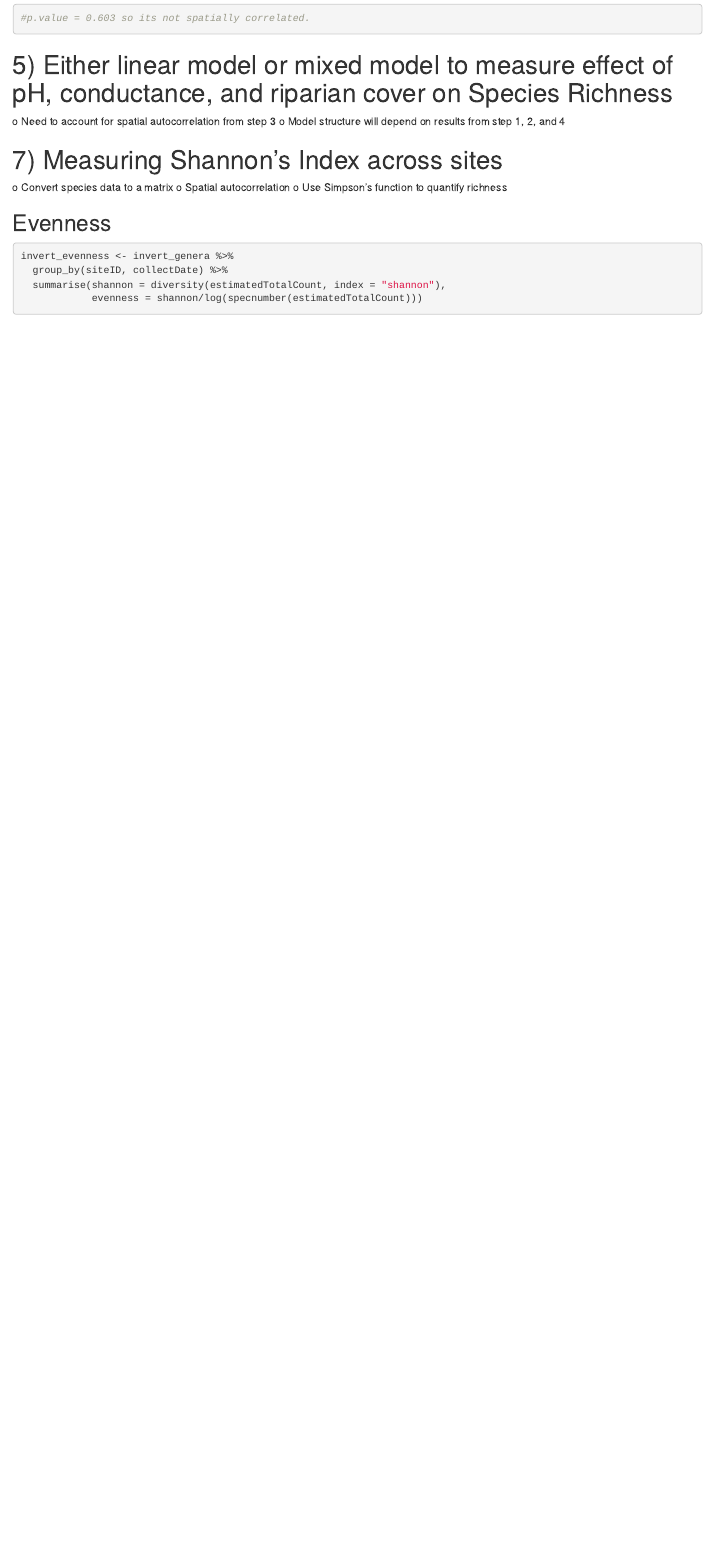
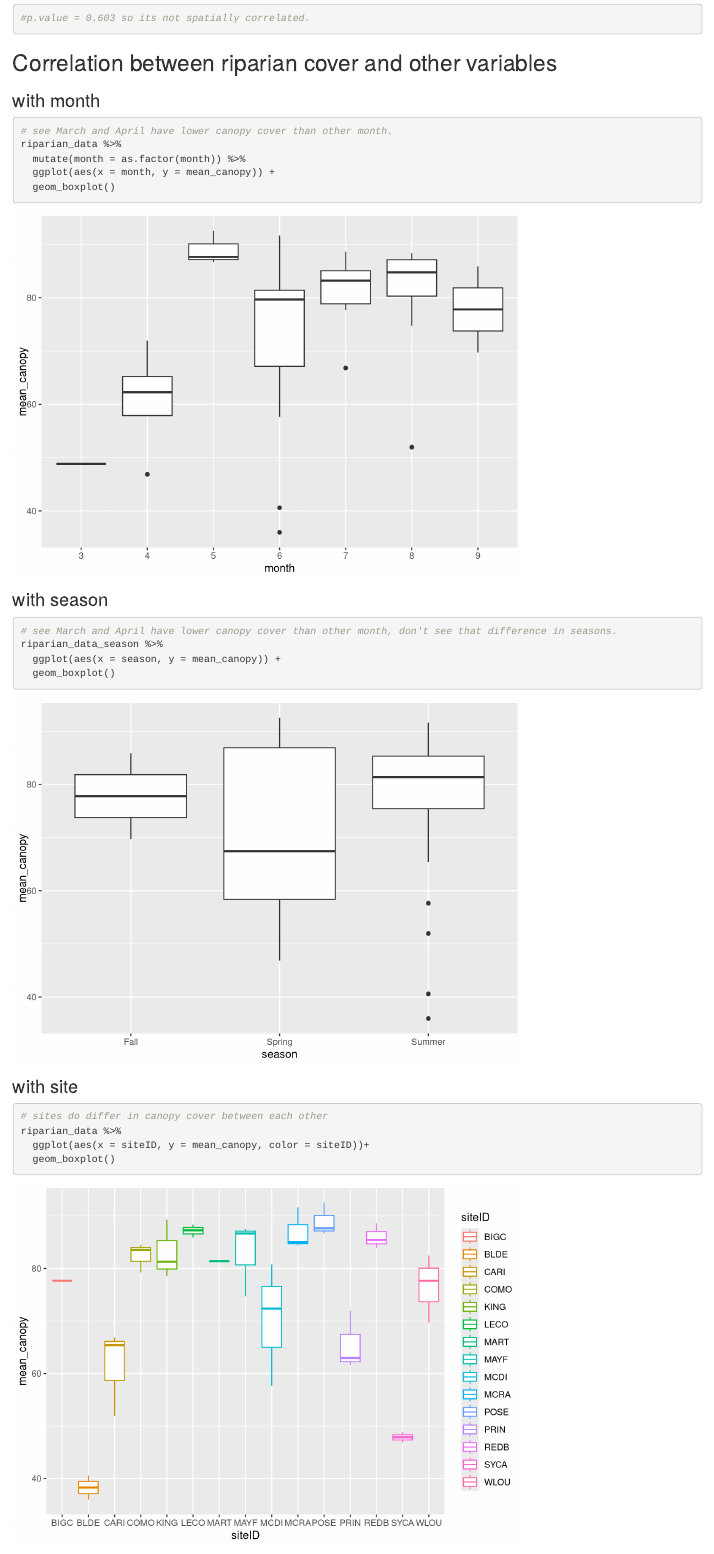
Before and after one commit to eeb313-2019/Group_6, an R Markdown document (r_code_with_outlines.Rmd): the page in a window 1100 px wide, from 3690 px down. Rendered offline with R 4.5, knitr and Pandoc, with nearby package versions; some code elsewhere in the file could not run offline.

Commit message:
Update r_code_with_outlines.Rmd

````diff
--- a/r_code_with_outlines.Rmd
+++ b/r_code_with_outlines.Rmd
@@ -114,3 +114,25 @@ riparian_data_season <- rbind(rd_spring, rd_summer, rd_fall)
 Moran.I(riparian_data$mean_canopy, inv.dist, alternative = "two.sided")
 #p.value = 0.603 so its not spatially correlated.
 ```
+## Correlation between riparian cover and other variables
+### with month
+```{r}
+# see March and April have lower canopy cover than other month.
+riparian_data %>%
+  mutate(month = as.factor(month)) %>%
+  ggplot(aes(x = month, y = mean_canopy)) +
+  geom_boxplot()
+```
+### with season
+```{r}
+# see March and April have lower canopy cover than other month, don't see that difference in seasons.
+riparian_data_season %>%
+  ggplot(aes(x = season, y = mean_canopy)) +
+  geom_boxplot()
+```
+### with site
+```{r}
+# sites do differ in canopy cover between each other
+riparian_data %>%
+  ggplot(aes(x = siteID, y = mean_canopy, color = siteID))+
+  geom_boxplot()
````
Also changed, not shown: r_code_with_outlines.Rmd (24 more changed lines).
